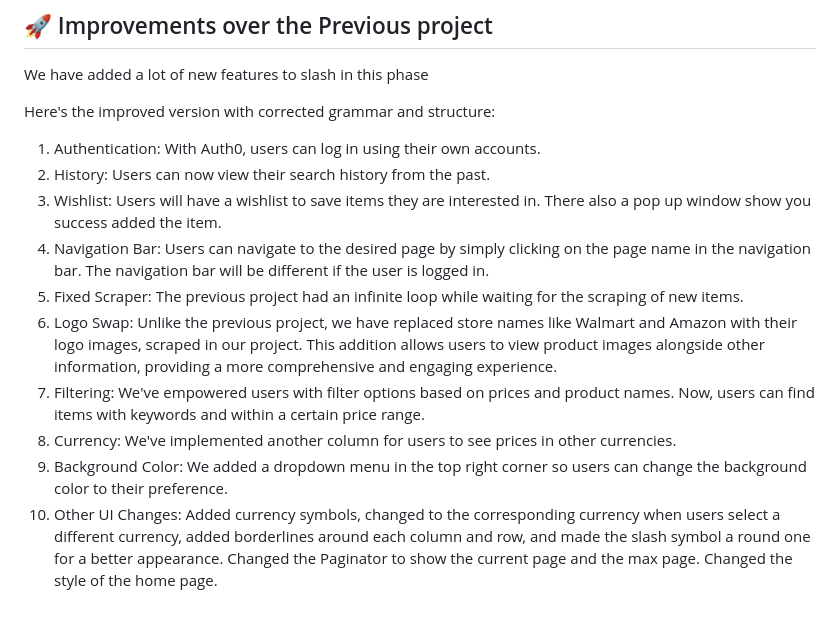
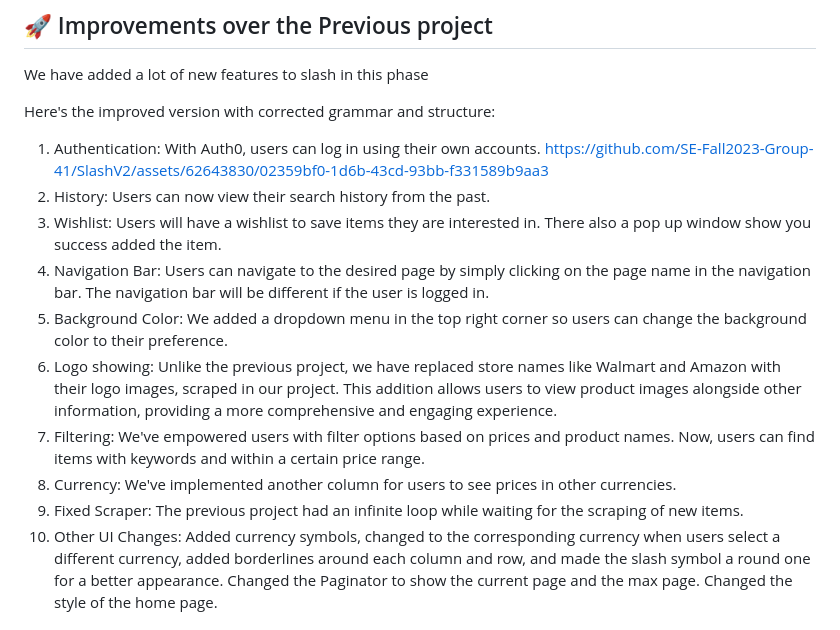
Before and after one commit to michaeldacanay/SlashV2, a Markdown page: README.md, the part around the change. Drawn GitHub-style.

Commit message:
Update README.md show short video for auth

```diff
--- a/README.md
+++ b/README.md
@@ -51,14 +51,15 @@ We have added a lot of new features to slash in this phase
 Here's the improved version with corrected grammar and structure:
 
 1. Authentication: With Auth0, users can log in using their own accounts.
+[https://github.com/SE-Fall2023-Group-41/SlashV2/assets/62643830/02359bf0-1d6b-43cd-93bb-f331589b9aa3](https://github.com/michaeldacanay/SlashV2/blob/main/short%20demo/Authentication.mkv)
 2. History: Users can now view their search history from the past.
 3. Wishlist: Users will have a wishlist to save items they are interested in. There also a pop up window show you success added the item.
 4. Navigation Bar: Users can navigate to the desired page by simply clicking on the page name in the navigation bar. The navigation bar will be different if the user is logged in.
-5. Fixed Scraper: The previous project had an infinite loop while waiting for the scraping of new items.
-6. Logo Swap: Unlike the previous project, we have replaced store names like Walmart and Amazon with their logo images, scraped in our project. This addition allows users to view product images alongside other information, providing a more comprehensive and engaging experience.
+5. Background Color: We added a dropdown menu in the top right corner so users can change the background color to their preference.
+6. Logo showing: Unlike the previous project, we have replaced store names like Walmart and Amazon with their logo images, scraped in our project. This addition allows users to view product images alongside other information, providing a more comprehensive and engaging experience.
 7. Filtering: We've empowered users with filter options based on prices and product names. Now, users can find items with keywords and within a certain price range.
 8. Currency: We've implemented another column for users to see prices in other currencies.
-9. Background Color: We added a dropdown menu in the top right corner so users can change the background color to their preference.
+9. Fixed Scraper: The previous project had an infinite loop while waiting for the scraping of new items.
 10. Other UI Changes: Added currency symbols, changed to the corresponding currency when users select a different currency, added borderlines around each column and row, and made the slash symbol a round one for a better appearance. Changed the Paginator to show the current page and the max page. Changed the style of the home page.
 ---
 
```
